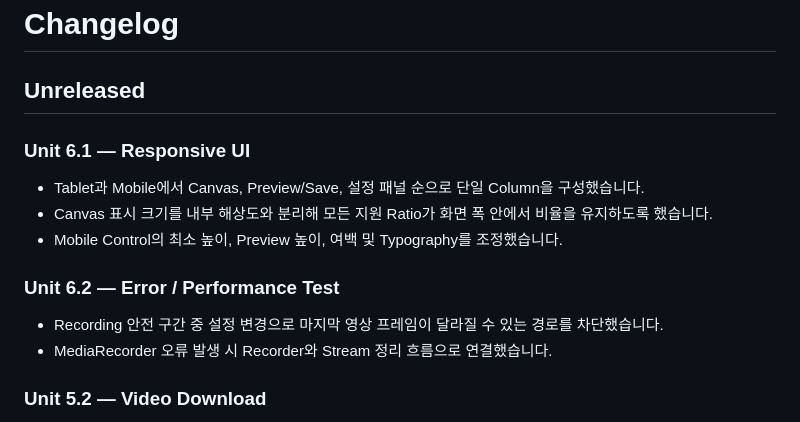
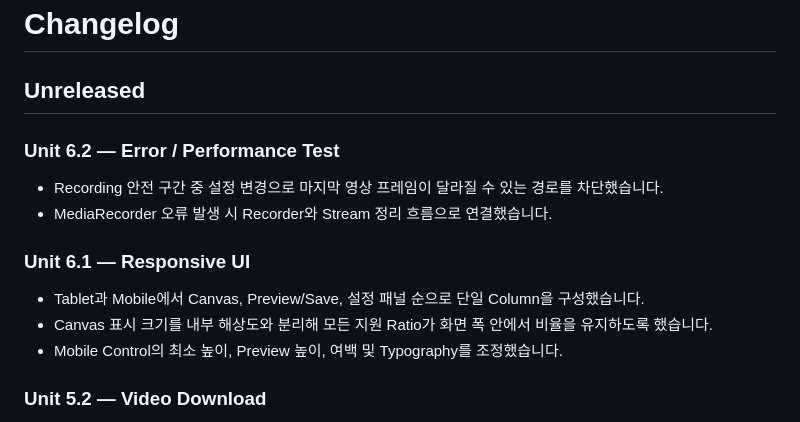
Before and after one commit to gom-kery/firework-canvas, a Markdown page: CHANGELOG.md, the part around the change. Drawn GitHub-style.

```diff
--- a/CHANGELOG.md
+++ b/CHANGELOG.md
@@ -1,17 +1,17 @@
 # Changelog
 
 ## Unreleased
+
+### Unit 6.2 — Error / Performance Test
+
+- Recording 안전 구간 중 설정 변경으로 마지막 영상 프레임이 달라질 수 있는 경로를 차단했습니다.
+- MediaRecorder 오류 발생 시 Recorder와 Stream 정리 흐름으로 연결했습니다.
 
 ### Unit 6.1 — Responsive UI
 
 - Tablet과 Mobile에서 Canvas, Preview/Save, 설정 패널 순으로 단일 Column을 구성했습니다.
 - Canvas 표시 크기를 내부 해상도와 분리해 모든 지원 Ratio가 화면 폭 안에서 비율을 유지하도록 했습니다.
 - Mobile Control의 최소 높이, Preview 높이, 여백 및 Typography를 조정했습니다.
-
-### Unit 6.2 — Error / Performance Test
-
-- Recording 안전 구간 중 설정 변경으로 마지막 영상 프레임이 달라질 수 있는 경로를 차단했습니다.
-- MediaRecorder 오류 발생 시 Recorder와 Stream 정리 흐름으로 연결했습니다.
 
 ### Unit 5.2 — Video Download
 
```
Also changed, not shown: ROADMAP.md (+92 -17 lines).
